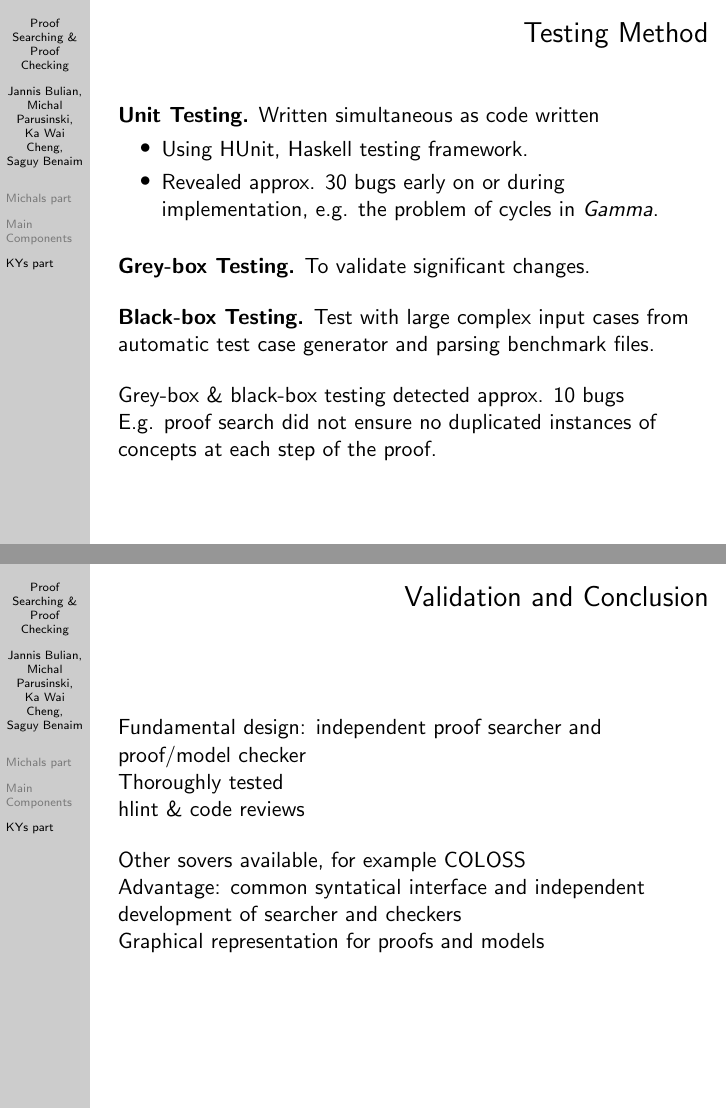
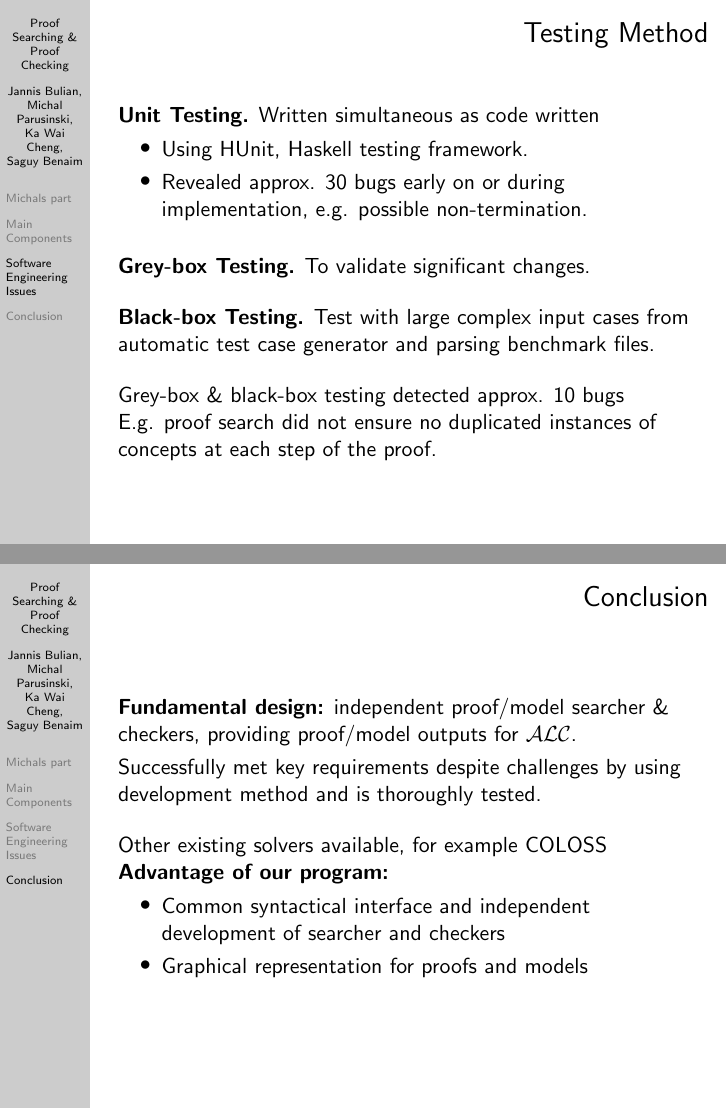
Before and after one commit to j5b/ps-pc, LaTeX slides (Presentation/presentation.tex, which reads Presentation/ky.tex, Presentation/sagie.tex): pages 50 and 53 of 55 before the commit and pages 50 and 54 of 56 after it, joined at a grey line. Compiled offline with pdfLaTeX.

Commit message:
Changed names and a little change to conclusion

```diff
--- a/Presentation/ky.tex
+++ b/Presentation/ky.tex
@@ -79,7 +79,7 @@ Weekly iterations were planned at the beginning of the project and was adapted d
 \textbf{Unit Testing.} Written simultaneous as code written
 \begin{itemize}
 \item Using HUnit, Haskell testing framework.
-\item Revealed approx. 30 bugs early on or during implementation, e.g. the problem of cycles in \textit{Gamma}.
+\item Revealed approx. 30 bugs early on or during implementation, e.g. possible non-termination.
 \end{itemize}
 \bigskip
 \textbf{Grey-box Testing.} To validate significant changes.\\
--- a/Presentation/presentation.tex
+++ b/Presentation/presentation.tex
@@ -37,5 +37,5 @@
 \include{michal}
 \section[Main Components]{Main Components of the Program}
 \include{jannis}
-\section{KYs part}
+\section{Software Engineering Issues}
 \include{ky}
--- a/Presentation/sagie.tex
+++ b/Presentation/sagie.tex
@@ -1,11 +1,14 @@
 \begin{frame}
-  \frametitle{Validation and Conclusion}
-  Fundamental design: independent proof searcher and proof/model checker \\
-  Thoroughly tested \\
-  hlint \& code reviews \\
+  \frametitle{Conclusion}
+  \textbf{Fundamental design:} independent proof/model searcher \& checkers, providing proof/model outputs for $\mathcal{ALC}$.\\
+  \smallskip
+  Successfully met key requirements despite challenges by using development method and is thoroughly tested.\\
   \pause
   \bigskip
-  Other sovers available, for example COLOSS \\
-  Advantage: common syntatical interface and independent development of searcher and checkers \\
-  Graphical representation for proofs and models
+  Other existing solvers available, for example COLOSS \\
+  \textbf{Advantage of our program:}
+  \begin{itemize}
+   \item Common syntactical interface and independent development of searcher and checkers
+   \item Graphical representation for proofs and models
+  \end{itemize}
 \end{frame}
```
Also changed, not shown: Presentation/presentation.tex (1 more changed lines).
